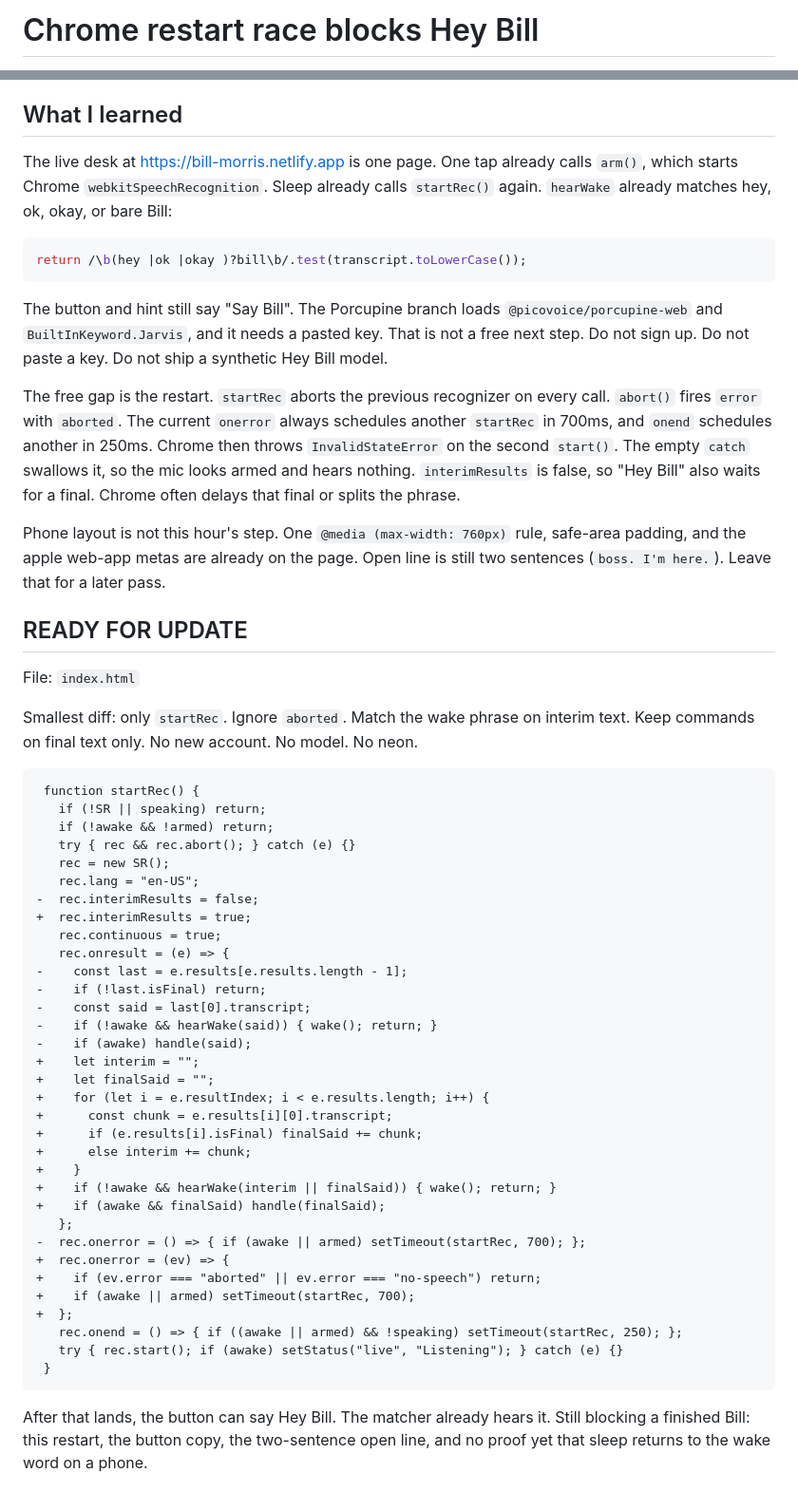
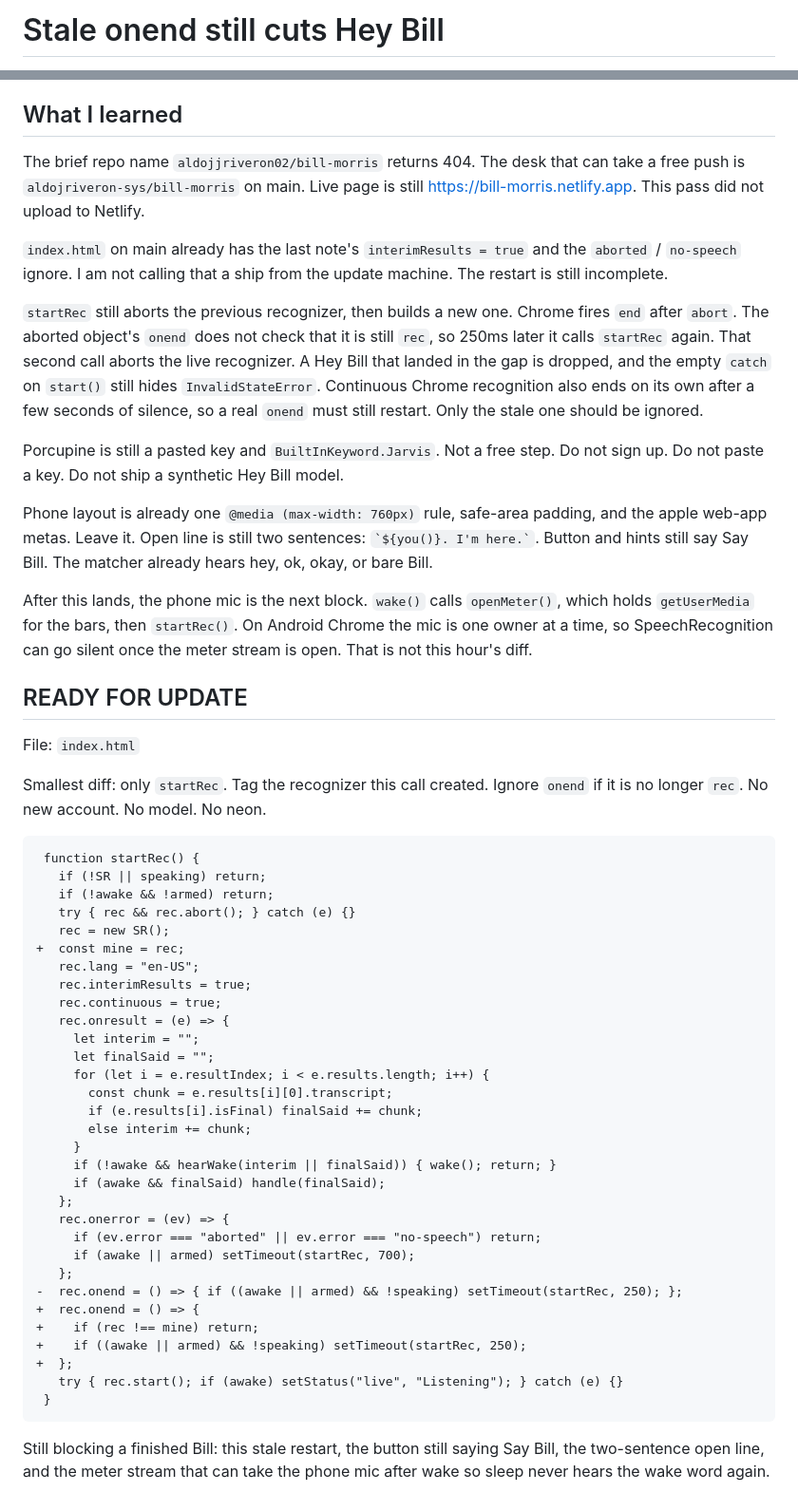
Before and after one commit to aldojriveron-sys/bill-morris, a Markdown page: WAKE.md, 2 parts joined by grey strips. Shown at 95% size. GitHub-like rendering.

Commit message:
Note stale onend still cuts the wake word.

````diff
--- a/WAKE.md
+++ b/WAKE.md
@@ -1,2 +1,2 @@
-# Chrome restart race blocks Hey Bill
+# Stale onend still cuts Hey Bill
 
@@ -4,23 +4,23 @@ Hour: 2026-10-05 04:17 EDT. Research only. Not shipped by this pass.
 
 ## What I learned
 
-The live desk at https://bill-morris.netlify.app is one page. One tap already calls `arm()`, which starts Chrome `webkitSpeechRecognition`. Sleep already calls `startRec()` again. `hearWake` already matches hey, ok, okay, or bare Bill:
+The brief repo name `aldojjriveron02/bill-morris` returns 404. The desk that can take a free push is `aldojriveron-sys/bill-morris` on main. Live page is still https://bill-morris.netlify.app. This pass did not upload to Netlify.
 
-```js
-return /\b(hey |ok |okay )?bill\b/.test(transcript.toLowerCase());
-```
+`index.html` on main already has the last note's `interimResults = true` and the `aborted` / `no-speech` ignore. I am not calling that a ship from the update machine. The restart is still incomplete.
 
-The button and hint still say "Say Bill". The Porcupine branch loads `@picovoice/porcupine-web` and `BuiltInKeyword.Jarvis`, and it needs a pasted key. That is not a free next step. Do not sign up. Do not paste a key. Do not ship a synthetic Hey Bill model.
+`startRec` still aborts the previous recognizer, then builds a new one. Chrome fires `end` after `abort`. The aborted object's `onend` does not check that it is still `rec`, so 250ms later it calls `startRec` again. That second call aborts the live recognizer. A Hey Bill that landed in the gap is dropped, and the empty `catch` on `start()` still hides `InvalidStateError`. Continuous Chrome recognition also ends on its own after a few seconds of silence, so a real `onend` must still restart. Only the stale one should be ignored.
 
-The free gap is the restart. `startRec` aborts the previous recognizer on every call. `abort()` fires `error` with `aborted`. The current `onerror` always schedules another `startRec` in 700ms, and `onend` schedules another in 250ms. Chrome then throws `InvalidStateError` on the second `start()`. The empty `catch` swallows it, so the mic looks armed and hears nothing. `interimResults` is false, so "Hey Bill" also waits for a final. Chrome often delays that final or splits the phrase.
+Porcupine is still a pasted key and `BuiltInKeyword.Jarvis`. Not a free step. Do not sign up. Do not paste a key. Do not ship a synthetic Hey Bill model.
 
-Phone layout is not this hour's step. One `@media (max-width: 760px)` rule, safe-area padding, and the apple web-app metas are already on the page. Open line is still two sentences (`boss. I'm here.`). Leave that for a later pass.
+Phone layout is already one `@media (max-width: 760px)` rule, safe-area padding, and the apple web-app metas. Leave it. Open line is still two sentences: `` `${you()}. I'm here.` ``. Button and hints still say Say Bill. The matcher already hears hey, ok, okay, or bare Bill.
+
+After this lands, the phone mic is the next block. `wake()` calls `openMeter()`, which holds `getUserMedia` for the bars, then `startRec()`. On Android Chrome the mic is one owner at a time, so SpeechRecognition can go silent once the meter stream is open. That is not this hour's diff.
 
 ## READY FOR UPDATE
 
 File: `index.html`
 
-Smallest diff: only `startRec`. Ignore `aborted`. Match the wake phrase on interim text. Keep commands on final text only. No new account. No model. No neon.
+Smallest diff: only `startRec`. Tag the recognizer this call created. Ignore `onend` if it is no longer `rec`. No new account. No model. No neon.
 
 ```diff
  function startRec() {
@@ -28,34 +28,32 @@ Smallest diff: only `startRec`. Ignore `aborted`. Match the wake phrase on inter
    if (!awake && !armed) return;
    try { rec && rec.abort(); } catch (e) {}
    rec = new SR();
++  const mine = rec;
    rec.lang = "en-US";
--  rec.interimResults = false;
-+  rec.interimResults = true;
+   rec.interimResults = true;
    rec.continuous = true;
    rec.onresult = (e) => {
--    const last = e.results[e.results.length - 1];
--    if (!last.isFinal) return;
--    const said = last[0].transcript;
--    if (!awake && hearWake(said)) { wake(); return; }
--    if (awake) handle(said);
-+    let interim = "";
-+    let finalSaid = "";
-+    for (let i = e.resultIndex; i < e.results.length; i++) {
-+      const chunk = e.results[i][0].transcript;
-+      if (e.results[i].isFinal) finalSaid += chunk;
-+      else interim += chunk;
-+    }
-+    if (!awake && hearWake(interim || finalSaid)) { wake(); return; }
-+    if (awake && finalSaid) handle(finalSaid);
+     let interim = "";
+     let finalSaid = "";
+     for (let i = e.resultIndex; i < e.results.length; i++) {
+       const chunk = e.results[i][0].transcript;
+       if (e.results[i].isFinal) finalSaid += chunk;
+       else interim += chunk;
+     }
+     if (!awake && hearWake(interim || finalSaid)) { wake(); return; }
+     if (awake && finalSaid) handle(finalSaid);
    };
--  rec.onerror = () => { if (awake || armed) setTimeout(startRec, 700); };
-+  rec.onerror = (ev) => {
-+    if (ev.error === "aborted" || ev.error === "no-speech") return;
-+    if (awake || armed) setTimeout(startRec, 700);
+   rec.onerror = (ev) => {
+     if (ev.error === "aborted" || ev.error === "no-speech") return;
+     if (awake || armed) setTimeout(startRec, 700);
+   };
+-  rec.onend = () => { if ((awake || armed) && !speaking) setTimeout(startRec, 250); };
++  rec.onend = () => {
++    if (rec !== mine) return;
++    if ((awake || armed) && !speaking) setTimeout(startRec, 250);
 +  };
-   rec.onend = () => { if ((awake || armed) && !speaking) setTimeout(startRec, 250); };
    try { rec.start(); if (awake) setStatus("live", "Listening"); } catch (e) {}
  }
 ```
 
-After that lands, the button can say Hey Bill. The matcher already hears it. Still blocking a finished Bill: this restart, the button copy, the two-sentence open line, and no proof yet that sleep returns to the wake word on a phone.
+Still blocking a finished Bill: this stale restart, the button still saying Say Bill, the two-sentence open line, and the meter stream that can take the phone mic after wake so sleep never hears the wake word again.
````
Also changed, not shown: other parts of WAKE.md (+1 -1 lines).
